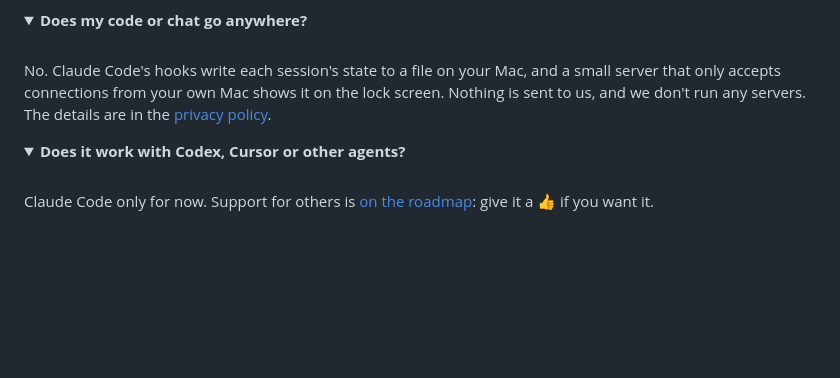
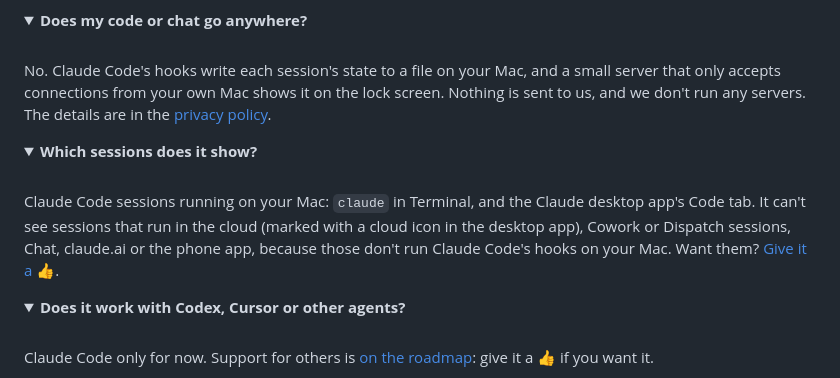
Before and after one commit to danamsalem/agent-aquarium, a Markdown page: README.md, the part around the change. Drawn GitHub-style; folded sections open; blank space fills up the shorter version.

Commit message:
README: FAQ, which sessions it shows

```diff
--- a/README.md
+++ b/README.md
@@ -122,6 +122,14 @@ No. Claude Code's hooks write each session's state to a file on your Mac, and a
 </details>
 
 <details>
+<summary><b>Which sessions does it show?</b></summary>
+
+<br>
+
+Claude Code sessions running on your Mac: `claude` in Terminal, and the Claude desktop app's Code tab. It can't see sessions that run in the cloud (marked with a cloud icon in the desktop app), Cowork or Dispatch sessions, Chat, claude.ai or the phone app, because those don't run Claude Code's hooks on your Mac. Want them? [Give it a 👍](https://github.com/danamsalem/agent-aquarium/issues/10).
+</details>
+
+<details>
 <summary><b>Does it work with Codex, Cursor or other agents?</b></summary>
 
 <br>
```
